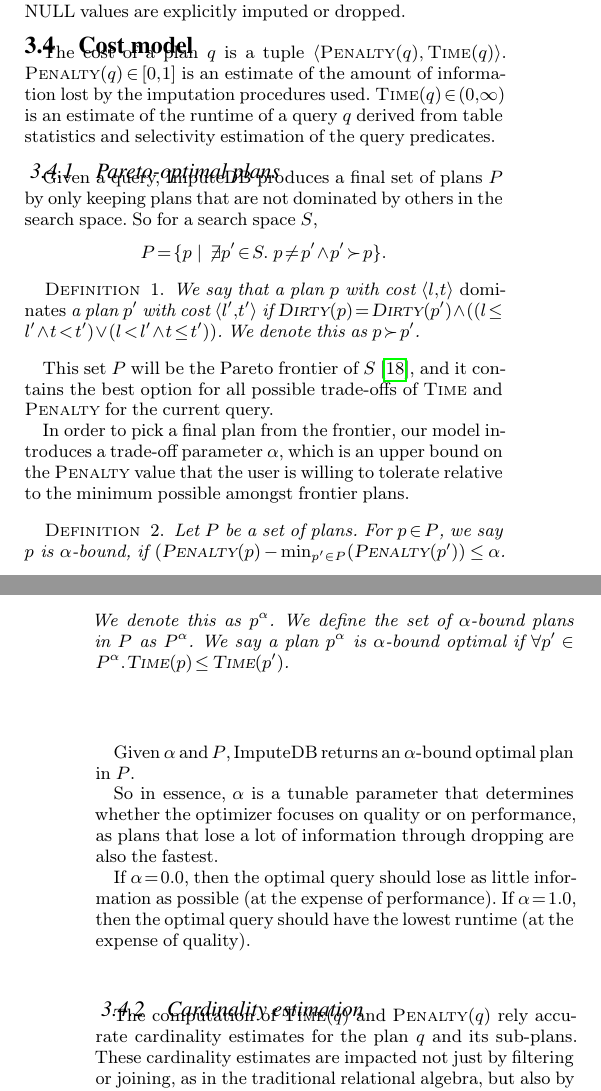
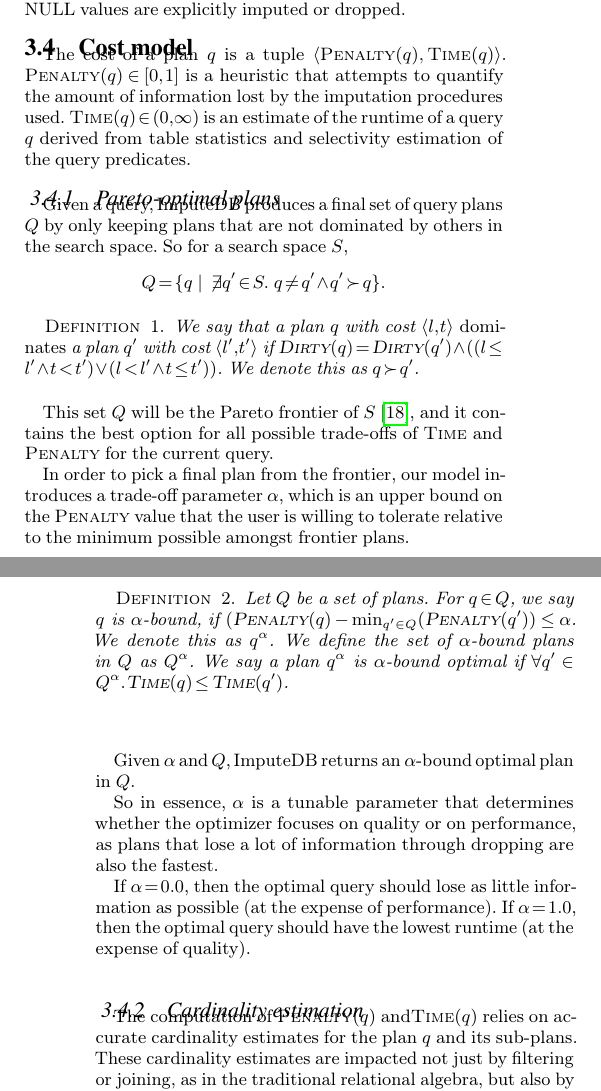
Before and after one commit to mitdbg/imputedb, a LaTeX document (paper/main.tex, which reads paper/algorithm.tex): two parts of the columns of pages 3 and 4 of 12, joined at a grey line, cut so that both start at the same text. Compiled offline with pdfLaTeX.

Commit message:
Rename query plans to q/Q

```diff
--- a/paper/algorithm.tex
+++ b/paper/algorithm.tex
@@ -71,28 +71,28 @@ Note that \textsc{Dirty} over-approximates the set of attributes that contain \n
 \subsection{Cost model}
 \label{sec:cost-model}
 The cost of a plan $q$ is a tuple $\langle \textsc{Penalty}(q), \textsc{Time}(q) \rangle$.
-$\textsc{Penalty}(q) \in [0,1]$ is an estimate of the amount of information lost by the imputation procedures used.
+$\textsc{Penalty}(q) \in [0,1]$ is a heuristic that attempts to quantify the amount of information lost by the imputation procedures used.
 $\textsc{Time}(q) \in (0, \infty)$ is an estimate of the runtime of a query $q$ derived from table statistics and selectivity estimation of the query predicates.
 
 \subsubsection{Pareto-optimal plans}
-Given a query, \ProjectName{} produces a final set of plans $P$ by only keeping plans that are not dominated by others in the search space. So for a search space $S$, \[P= \{ p ~|~ \not\exists p' \in S.\ p \neq p' \land \doms{p'}{p} \}.\]
+Given a query, \ProjectName{} produces a final set of query plans $Q$ by only keeping plans that are not dominated by others in the search space. So for a search space $S$, \[Q= \{ q ~|~ \not\exists q' \in S.\ q \neq q' \land \doms{q'}{q} \}.\]
 
 \begin{definition}
-We say that a plan $p$ with cost $\langle l, t \rangle$ \emph{dominates} a plan $p'$ with cost $\langle l', t' \rangle$ if $\textsc{Dirty}(p) = \textsc{Dirty}(p') \land ((l \leq l' \land t < t') \lor (l < l' \land t \leq t'))$. We denote this as $\doms{p}{p'}$.
+We say that a plan $q$ with cost $\langle l, t \rangle$ \emph{dominates} a plan $q'$ with cost $\langle l', t' \rangle$ if $\textsc{Dirty}(q) = \textsc{Dirty}(q') \land ((l \leq l' \land t < t') \lor (l < l' \land t \leq t'))$. We denote this as $\doms{q}{q'}$.
 \end{definition}
 
-This set $P$ will be the Pareto frontier of $S$~\cite{pareto1964cours}, and it contains the best option for all possible trade-offs of $\textsc{Time}$ and $\textsc{Penalty}$ for the current query.
+This set $Q$ will be the Pareto frontier of $S$~\cite{pareto1964cours}, and it contains the best option for all possible trade-offs of $\textsc{Time}$ and $\textsc{Penalty}$ for the current query.
 
 In order to pick a final plan from the frontier, our model introduces a trade-off parameter $\alpha$, which is an upper bound on the $\textsc{Penalty}$ value that the user is willing
 to tolerate relative to the minimum possible amongst frontier plans.
 
 \begin{definition}
-Let $P$ be a set of plans. For $p \in P$, we say $p$ is $\alpha$-bound, if $(\textsc{Penalty}(p) - \min_{p' \in P}(\textsc{Penalty}(p')) \leq \alpha$. We denote this as $p^\alpha$.
-We define the set of $\alpha$-bound plans in $P$ as $P^\alpha$.
-We say a plan $p^\alpha$ is $\alpha$-bound optimal if $\forall p' \in P^\alpha. \textsc{Time}(p) \leq \textsc{Time}(p')$.
+Let $Q$ be a set of plans. For $q \in Q$, we say $q$ is $\alpha$-bound, if $(\textsc{Penalty}(q) - \min_{q' \in Q}(\textsc{Penalty}(q')) \leq \alpha$. We denote this as $q^\alpha$.
+We define the set of $\alpha$-bound plans in $Q$ as $Q^\alpha$.
+We say a plan $q^\alpha$ is $\alpha$-bound optimal if $\forall q' \in Q^\alpha. \textsc{Time}(q) \leq \textsc{Time}(q')$.
 \end{definition}
 
-Given $\alpha$ and $P$, \ProjectName{} returns an $\alpha$-bound optimal plan in $P$.
+Given $\alpha$ and $Q$, \ProjectName{} returns an $\alpha$-bound optimal plan in $Q$.
 
 So in essence, $\alpha$ is a tunable parameter that determines whether the optimizer focuses on quality or on performance, as plans that
 lose a lot of information through dropping are also the fastest.
@@ -103,7 +103,7 @@ lowest runtime (at the expense of quality).
 
 \subsubsection{Cardinality estimation}
 \label{sec:cardinal}
-The computation of $\textsc{Time}(q)$ and $\textsc{Penalty}(q)$ rely accurate cardinality estimates for the plan $q$ and its sub-plans.
+The computation of $\textsc{Penalty}(q)$ and$\textsc{Time}(q)$ relies on accurate cardinality estimates for the plan $q$ and its sub-plans.
 These cardinality estimates are impacted not just by filtering or joining, as in the traditional relational algebra, but also by the imputation operators.
 For example, a drop operator will reduce the cardinality of the result while an impute operator will maintain the same cardinality as the input.
 
@@ -139,6 +139,4 @@ We estimate the quality of the imputations in a plan $q$ using a heuristic measu
   \textsc{Penalty}(q, P) &= \frac{\textsc{L}(q, P)}{\textsc{L}(q, 1)}
 \end{align*}
 
-$\textsc{Penalty}(q, P)$ assigns a cost in $(0,1]$ to each imputation operator in the plan $q$ according to its estimated quality, then averages over the individual costs.
-For example, each occurrence of $\delta$ incurs a cost of 1 (i.e.\ we lose all information that dropped tuples might have encoded).
-Imputing \nullv{} fields with $\mu$ incurs a cost in $(0, 1]$ according to a cost function $P$, which is specific to the imputation method in use.
+$\textsc{Penalty}(q, P)$ assigns a penalty in $(0,1]$ to each imputation operator in the
```
Also changed, not shown: paper/algorithm.tex (7 more changed lines).
